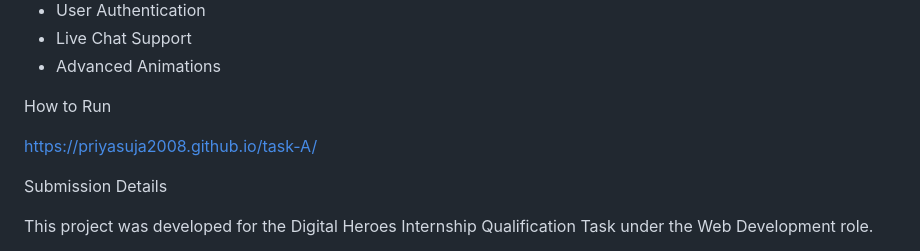
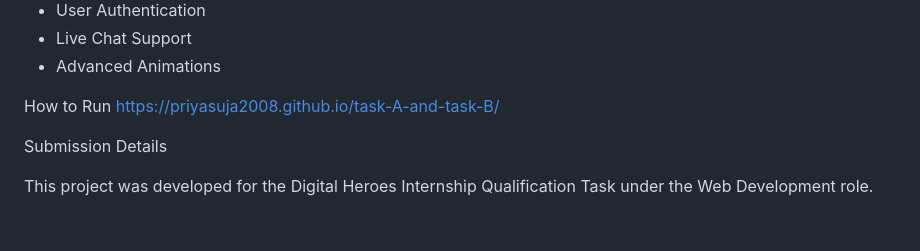
Before and after one commit to priyasuja2008/task-A, a Markdown page: README.md, the part around the change. Rendered like a GitHub page; blank space fills up the shorter version.

```diff
--- a/README.md
+++ b/README.md
@@ -158,9 +158,7 @@ Future Improvements
 
 
 How to Run
-
-https://priyasuja2008.github.io/task-A/
-
+https://priyasuja2008.github.io/task-A-and-task-B/
 
 
 Submission Details
```
